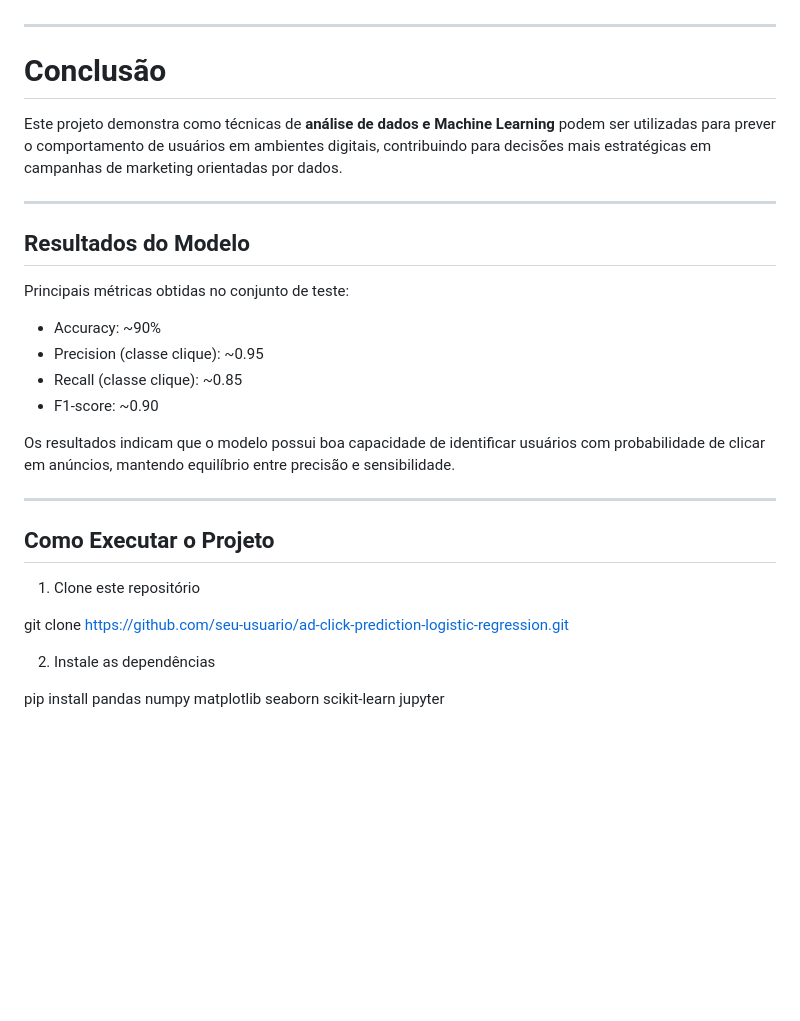
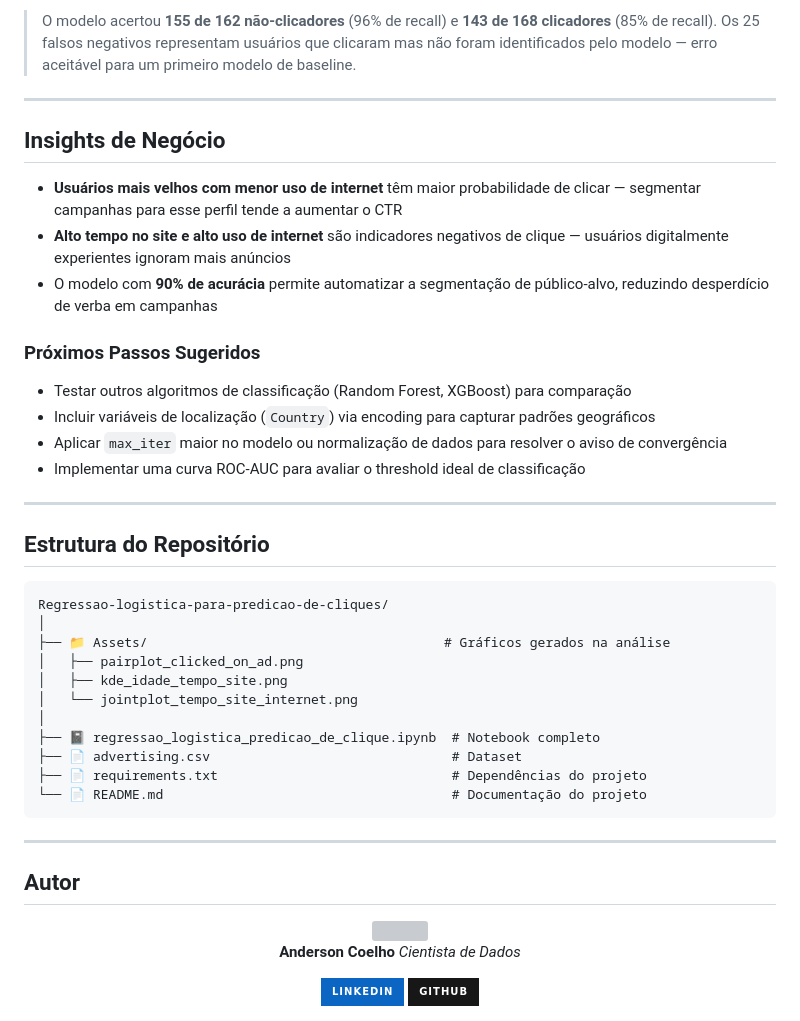
Before and after one commit to Anderson1999DC/Regressao-logistica-para-predicao-de-cliques, a Markdown page: README.md, the part around one of its changes. GitHub-like rendering; badges without logos; blank space fills up the shorter version; grey boxes are pictures that could not be loaded.

````diff
--- a/README.md
+++ b/README.md
@@ -123,32 +167,49 @@ Regressao-logistica-para-predicao-de-cliques/
+> O modelo acertou **155 de 162 não-clicadores** (96% de recall) e **143 de 168 clicadores** (85% de recall). Os 25 falsos negativos representam usuários que clicaram mas não foram identificados pelo modelo — erro aceitável para um primeiro modelo de baseline.
 
 ---
 
-# Conclusão
+## Insights de Negócio
 
-Este projeto demonstra como técnicas de **análise de dados e Machine Learning** podem ser utilizadas para prever o comportamento de usuários em ambientes digitais, contribuindo para decisões mais estratégicas em campanhas de marketing orientadas por dados.
+- **Usuários mais velhos com menor uso de internet** têm maior probabilidade de clicar — segmentar campanhas para esse perfil tende a aumentar o CTR
+- **Alto tempo no site e alto uso de internet** são indicadores negativos de clique — usuários digitalmente experientes ignoram mais anúncios
+- O modelo com **90% de acurácia** permite automatizar a segmentação de público-alvo, reduzindo desperdício de verba em campanhas
+
+### Próximos Passos Sugeridos
+
+- Testar outros algoritmos de classificação (Random Forest, XGBoost) para comparação
+- Incluir variáveis de localização (`Country`) via encoding para capturar padrões geográficos
+- Aplicar `max_iter` maior no modelo ou normalização de dados para resolver o aviso de convergência
+- Implementar uma curva ROC-AUC para avaliar o threshold ideal de classificação
 
 ---
 
-## Resultados do Modelo
+## Estrutura do Repositório
 
-Principais métricas obtidas no conjunto de teste:
-
-- Accuracy: ~90%
-- Precision (classe clique): ~0.95
-- Recall (classe clique): ~0.85
-- F1-score: ~0.90
-
-Os resultados indicam que o modelo possui boa capacidade de identificar usuários com probabilidade de clicar em anúncios, mantendo equilíbrio entre precisão e sensibilidade.
+```
+Regressao-logistica-para-predicao-de-cliques/
+│
+├── 📁 Assets/                                      # Gráficos gerados na análise
+│   ├── pairplot_clicked_on_ad.png
+│   ├── kde_idade_tempo_site.png
+│   └── jointplot_tempo_site_internet.png
+│
+├── 📓 regressao_logistica_predicao_de_clique.ipynb  # Notebook completo
+├── 📄 advertising.csv                               # Dataset
+├── 📄 requirements.txt                              # Dependências do projeto
+└── 📄 README.md                                     # Documentação do projeto
+```
 
 ---
 
-## Como Executar o Projeto
+## Autor
 
-1. Clone este repositório
+<div align="center">
 
-git clone [https://github.com/seu-usuario/ad-click-prediction-logistic-regression.git](https://github.com/Anderson1999DC/Regressao-logistica-para-predicao-de-cliques)
+<img src="https://github.com/Anderson1999DC.png" width="100px" style="border-radius:50%"/>
 
-2. Instale as dependências
+**Anderson Coelho**
+*Cientista de Dados*
 
-pip install pandas numpy matplotlib seaborn scikit-learn jupyter
+[![LinkedIn](https://img.shields.io/badge/LinkedIn-0A66C2?style=for-the-badge&logo=linkedin&logoColor=white)](https://www.linkedin.com/in/anderson-coelho-42671634a/)
+[![GitHub](https://img.shields.io/badge/GitHub-181717?style=for-the-badge&logo=github&logoColor=white)](https://github.com/Anderson1999DC)
 
````
Also changed, not shown: other parts of README.md (+125 -75 lines).
